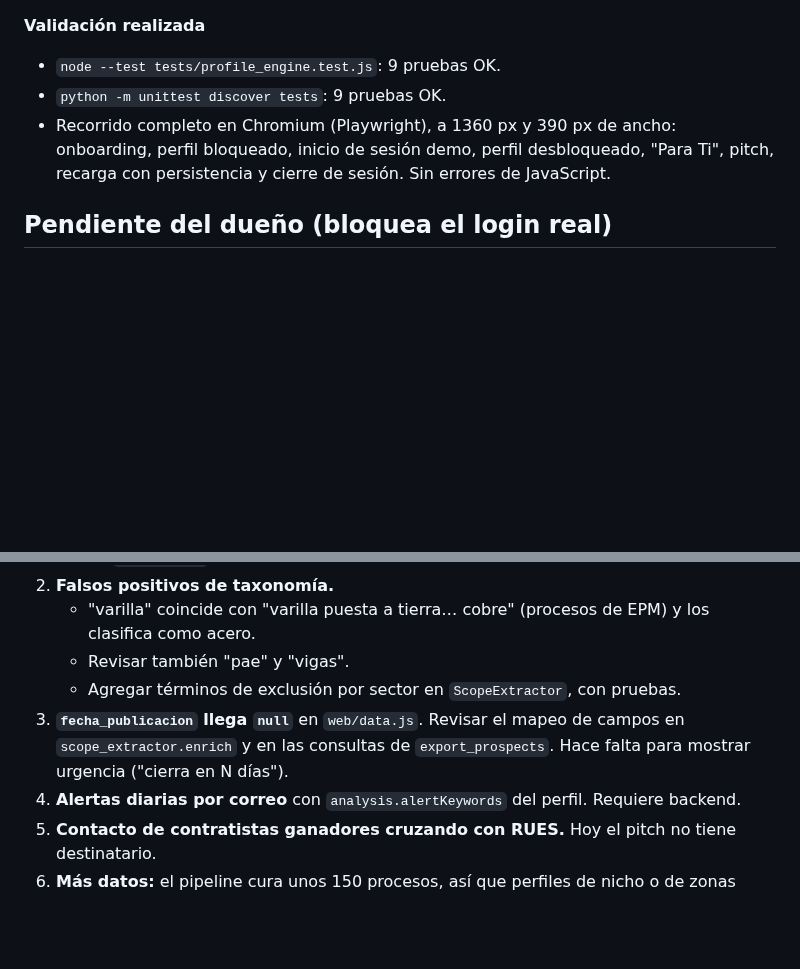
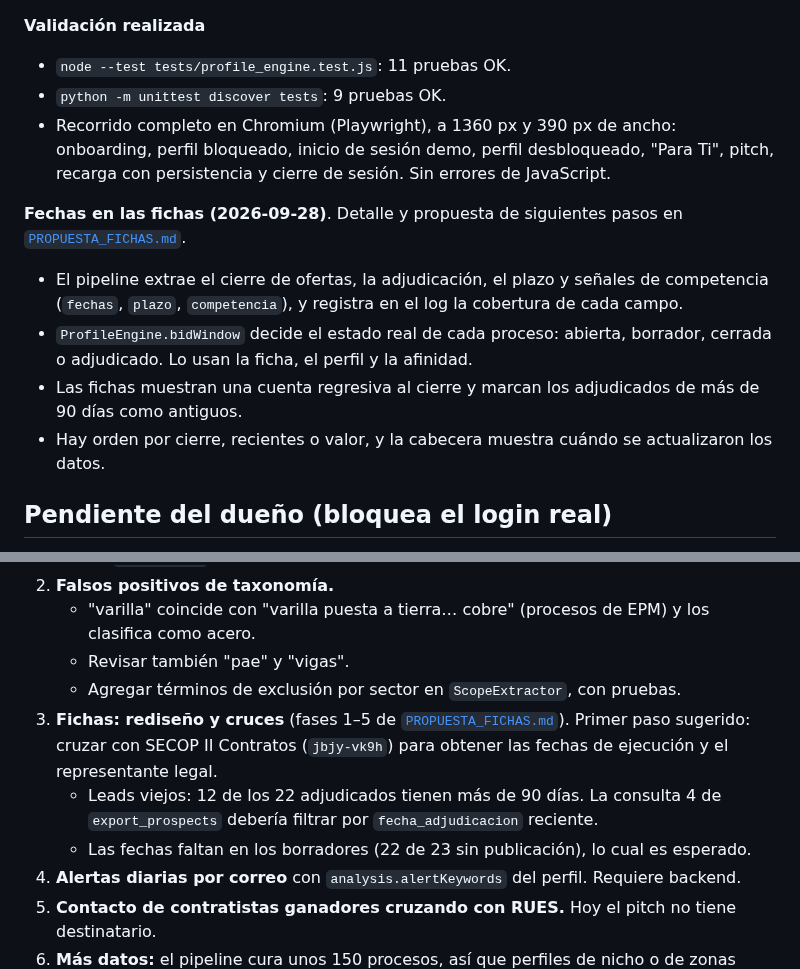
Before and after one commit to andres-solanor/secop-opportunities-engine, a Markdown page: docs/HANDOFF.md, 2 parts joined by grey strips. GitHub-like rendering; blank space fills up the shorter version.

```diff
--- a/docs/HANDOFF.md
+++ b/docs/HANDOFF.md
@@ -36,9 +36,15 @@ Que las empresas creen cuentas con Google y perfiles completos para conectarlas
 - La taxonomía se genera desde Python (`export_taxonomy`) para no duplicar vocabulario.
 
 **Validación realizada**
-- `node --test tests/profile_engine.test.js`: 9 pruebas OK.
+- `node --test tests/profile_engine.test.js`: 11 pruebas OK.
 - `python -m unittest discover tests`: 9 pruebas OK.
 - Recorrido completo en Chromium (Playwright), a 1360 px y 390 px de ancho: onboarding, perfil bloqueado, inicio de sesión demo, perfil desbloqueado, "Para Ti", pitch, recarga con persistencia y cierre de sesión. Sin errores de JavaScript.
+
+**Fechas en las fichas (2026-09-28)**. Detalle y propuesta de siguientes pasos en [`PROPUESTA_FICHAS.md`](./PROPUESTA_FICHAS.md).
+- El pipeline extrae el cierre de ofertas, la adjudicación, el plazo y señales de competencia (`fechas`, `plazo`, `competencia`), y registra en el log la cobertura de cada campo.
+- `ProfileEngine.bidWindow` decide el estado real de cada proceso: abierta, borrador, cerrada o adjudicado. Lo usan la ficha, el perfil y la afinidad.
+- Las fichas muestran una cuenta regresiva al cierre y marcan los adjudicados de más de 90 días como antiguos.
+- Hay orden por cierre, recientes o valor, y la cabecera muestra cuándo se actualizaron los datos.
 
 ## Pendiente del dueño (bloquea el login real)
 
@@ -60,7 +66,9 @@ Hasta entonces el botón funciona en **modo demo** (`id: 'demo:local'`).
    - "varilla" coincide con "varilla puesta a tierra… cobre" (procesos de EPM) y los clasifica como acero.
    - Revisar también "pae" y "vigas".
    - Agregar términos de exclusión por sector en `ScopeExtractor`, con pruebas.
-3. **`fecha_publicacion` llega `null`** en `web/data.js`. Revisar el mapeo de campos en `scope_extractor.enrich` y en las consultas de `export_prospects`. Hace falta para mostrar urgencia ("cierra en N días").
+3. **Fichas: rediseño y cruces** (fases 1–5 de [`PROPUESTA_FICHAS.md`](./PROPUESTA_FICHAS.md)). Primer paso sugerido: cruzar con SECOP II Contratos (`jbjy-vk9h`) para obtener las fechas de ejecución y el representante legal.
+   - Leads viejos: 12 de los 22 adjudicados tienen más de 90 días. La consulta 4 de `export_prospects` debería filtrar por `fecha_adjudicacion` reciente.
+   - Las fechas faltan en los borradores (22 de 23 sin publicación), lo cual es esperado.
 4. **Alertas diarias por correo** con `analysis.alertKeywords` del perfil. Requiere backend.
 5. **Contacto de contratistas ganadores cruzando con RUES.** Hoy el pitch no tiene destinatario.
 6. **Más datos:** el pipeline cura unos 150 procesos, así que perfiles de nicho o de zonas pequeñas ven poco mercado. Subir `limit` y cuotas en `build_curated_dataset`.
```
Also changed, not shown: CLAUDE.md (+2 -2 lines), docs/DISENO_PERFILES.md (+1 -1 lines), docs/PROPUESTA_FICHAS.md (added, +244 -0 lines), docs/img/10-fichas-fechas.png (added), docs/img/11-fichas-adjudicadas.png (added), 6 other files.
